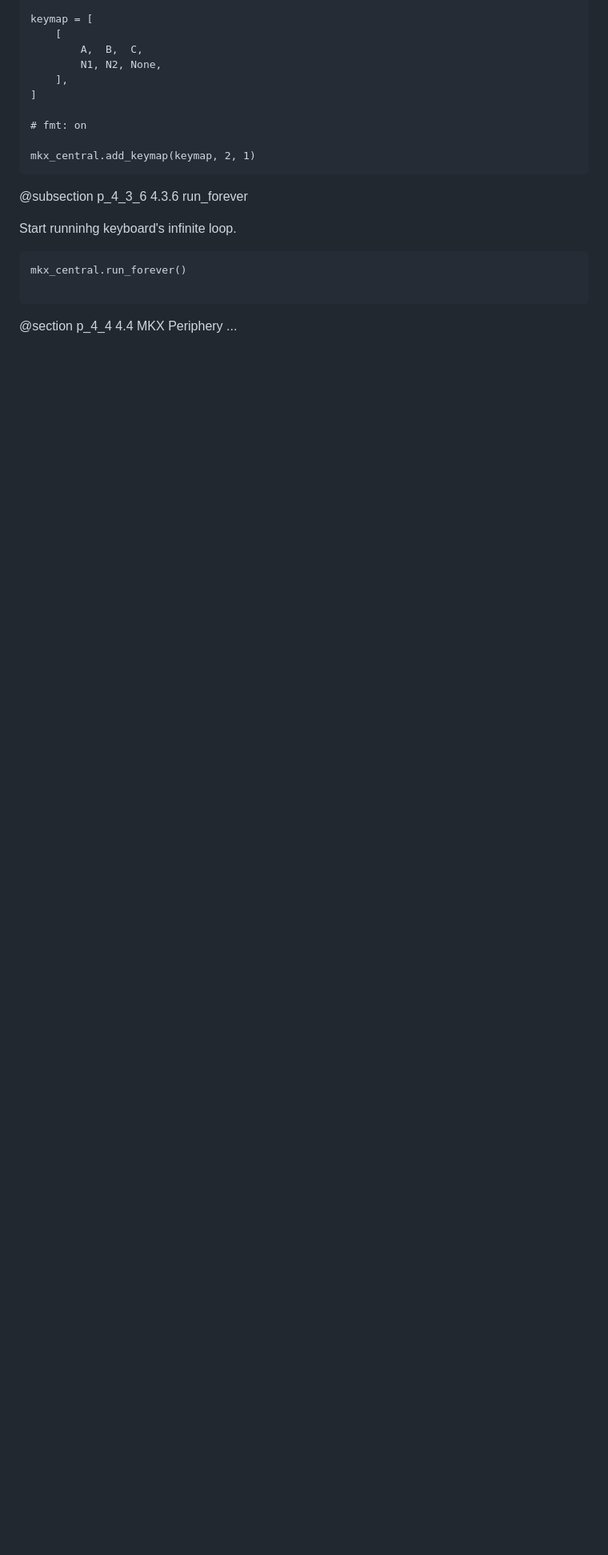
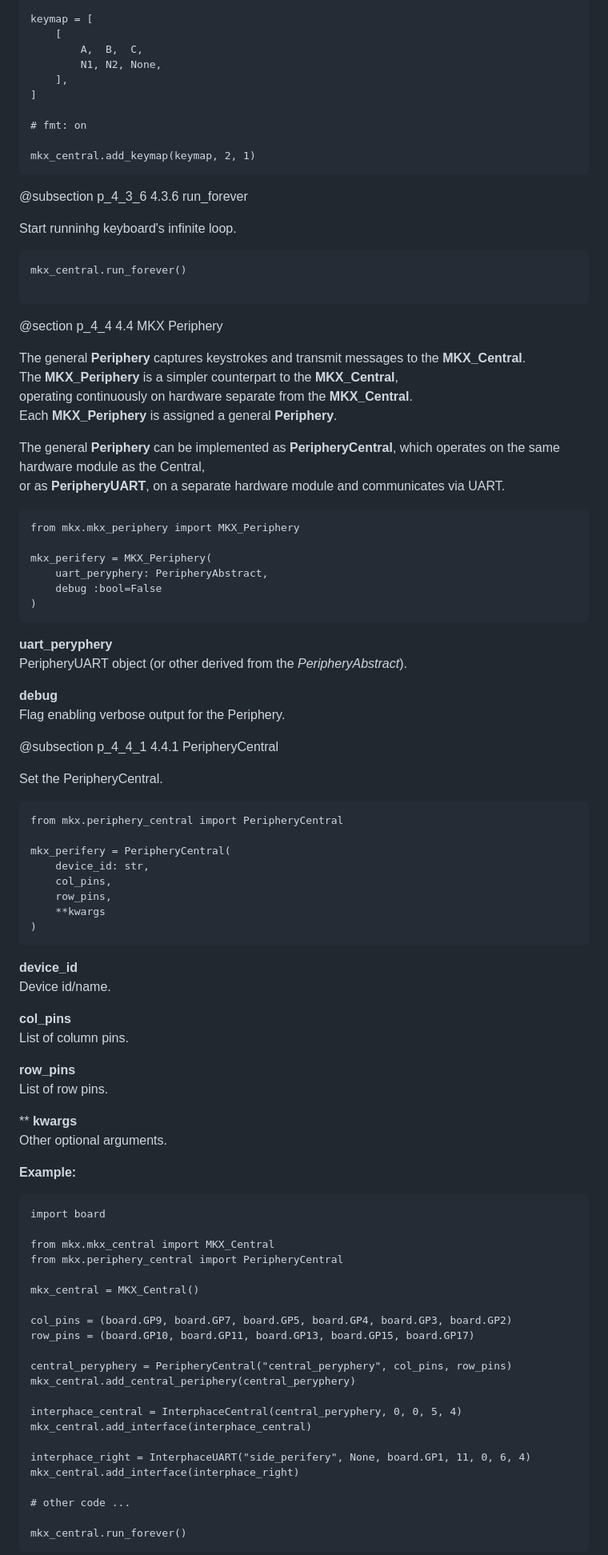
Before and after one commit to jacmie/mkx, a Markdown page: docs/pages/4_MKX_API.md, the part around the change printed below. Shown: that part at 80% size. Drawn GitHub-style; blank space fills up the shorter version.

Commit message:
Docs MKX_Perifery API description

````diff
--- a/docs/pages/4_MKX_API.md
+++ b/docs/pages/4_MKX_API.md
@@ -354,4 +354,80 @@ mkx_central.run_forever()
 
 
 @section p_4_4 4.4 MKX Periphery
-...
+
+The general **Periphery** captures keystrokes and transmit messages to the **MKX_Central**.
+The **MKX_Periphery** is a simpler counterpart to the **MKX_Central**,
+operating continuously on hardware separate from the **MKX_Central**.
+Each **MKX_Periphery** is assigned a general **Periphery**.
+
+The general **Periphery** can be implemented as **PeripheryCentral**, which operates on the same hardware module as the Central,
+or as **PeripheryUART**, on a separate hardware module and communicates via UART.
+
+``` {.py}
+from mkx.mkx_periphery import MKX_Periphery
+
+mkx_perifery = MKX_Periphery(
+    uart_peryphery: PeripheryAbstract,
+    debug :bool=False
+)
+```
+
+**uart_peryphery**
+PeripheryUART object (or other derived from the *PeripheryAbstract*).
+
+**debug**
+Flag enabling verbose output for the Periphery.
+
+@subsection p_4_4_1 4.4.1 PeripheryCentral
+
+Set the PeripheryCentral.
+
+``` {.py}
+from mkx.periphery_central import PeripheryCentral
+
+mkx_perifery = PeripheryCentral(
+    device_id: str,
+    col_pins,
+    row_pins,
+    **kwargs
+)
+```
+
+**device_id**
+Device id/name.
+
+**col_pins**
+List of column pins.
+
+**row_pins**
+List of row pins.
+
+** **kwargs**
+Other optional arguments.
+
+**Example:**
+``` {.py}
+import board
+
+from mkx.mkx_central import MKX_Central
+from mkx.periphery_central import PeripheryCentral
+
+mkx_central = MKX_Central()
+
+col_pins = (board.GP9, board.GP7, board.GP5, board.GP4, board.GP3, board.GP2)
+row_pins = (board.GP10, board.GP11, board.GP13, board.GP15, board.GP17)
+
+central_peryphery = PeripheryCentral("central_peryphery", col_pins, row_pins)
+mkx_central.add_central_periphery(central_peryphery)
+
+interphace_central = InterphaceCentral(central_peryphery, 0, 0, 5, 4)
+mkx_central.add_interface(interphace_central)
+
+interphace_right = InterphaceUART("side_perifery", None, board.GP1, 11, 0, 6, 4)
+mkx_central.add_interface(interphace_right)
+
+# other code ...
+
+mkx_central.run_forever()
+```
+
````
Also changed, not shown: other parts of docs/pages/4_MKX_API.md (+56 -0 lines).
